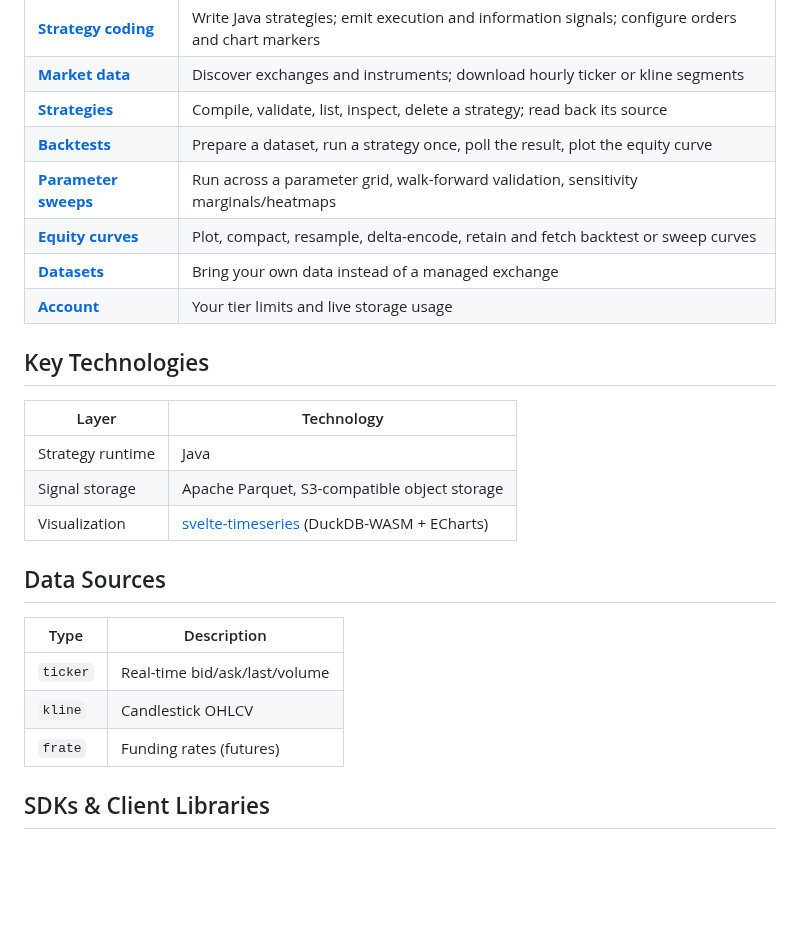
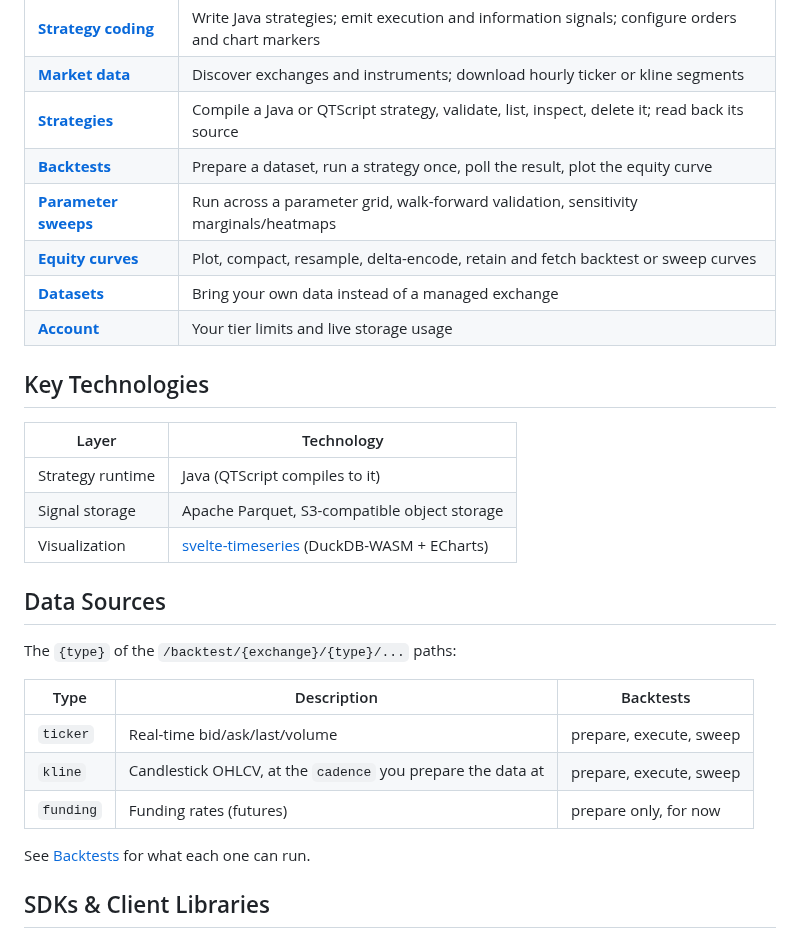
Before and after one commit to QTSurfer/qtsurfer.github.io, a Markdown page: README.md, the part around one of its changes. GitHub-like rendering; blank space fills up the shorter version.

```diff
--- a/README.md
+++ b/README.md
@@ -135,7 +171,7 @@ touched.
 |---|---|
 | **[Strategy coding](docs/strategy_coding.md)** | Write Java strategies; emit execution and information signals; configure orders and chart markers |
 | **[Market data](docs/market_data.md)** | Discover exchanges and instruments; download hourly ticker or kline segments |
-| **[Strategies](docs/strategy.md)** | Compile, validate, list, inspect, delete a strategy; read back its source |
+| **[Strategies](docs/strategy.md)** | Compile a Java or QTScript strategy, validate, list, inspect, delete it; read back its source |
 | **[Backtests](docs/backtest_execute.md)** | Prepare a dataset, run a strategy once, poll the result, plot the equity curve |
 | **[Parameter sweeps](docs/backtest_sweep.md)** | Run across a parameter grid, walk-forward validation, sensitivity marginals/heatmaps |
 | **[Equity curves](docs/equity_curves.md)** | Plot, compact, resample, delta-encode, retain and fetch backtest or sweep curves |
@@ -146,17 +182,21 @@ touched.
 
 | Layer | Technology |
 |-------|-----------|
-| Strategy runtime | Java |
+| Strategy runtime | Java (QTScript compiles to it) |
 | Signal storage | Apache Parquet, S3-compatible object storage |
 | Visualization | [svelte-timeseries](https://github.com/QTSurfer/svelte-timeseries) (DuckDB-WASM + ECharts) |
 
 ## Data Sources
 
-| Type | Description |
-|------|-------------|
-| `ticker` | Real-time bid/ask/last/volume |
-| `kline` | Candlestick OHLCV |
-| `frate` | Funding rates (futures) |
+The `{type}` of the `/backtest/{exchange}/{type}/...` paths:
+
+| Type | Description | Backtests |
+|------|-------------|-----------|
+| `ticker` | Real-time bid/ask/last/volume | prepare, execute, sweep |
+| `kline` | Candlestick OHLCV, at the `cadence` you prepare the data at | prepare, execute, sweep |
+| `funding` | Funding rates (futures) | prepare only, for now |
+
+See [Backtests](docs/backtest_execute.md#data-sources) for what each one can run.
 
 ## SDKs & Client Libraries
 
```
Also changed, not shown: other parts of README.md (+45 -9 lines).
